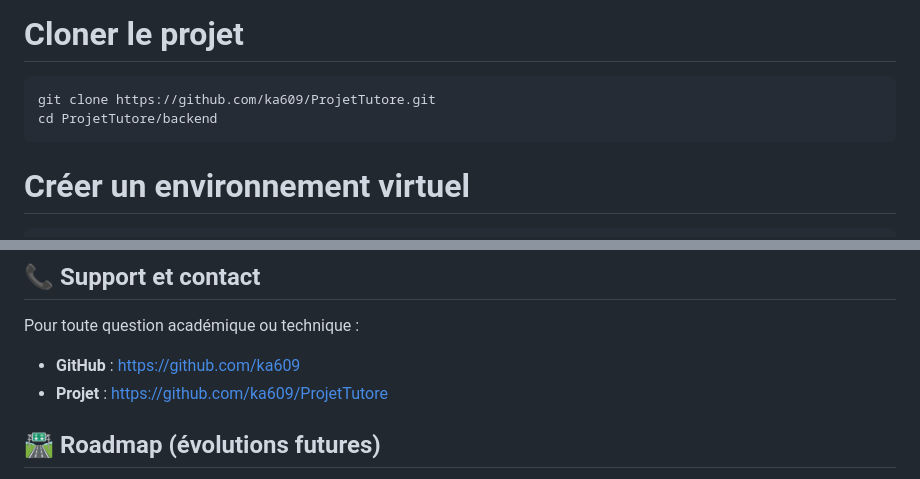
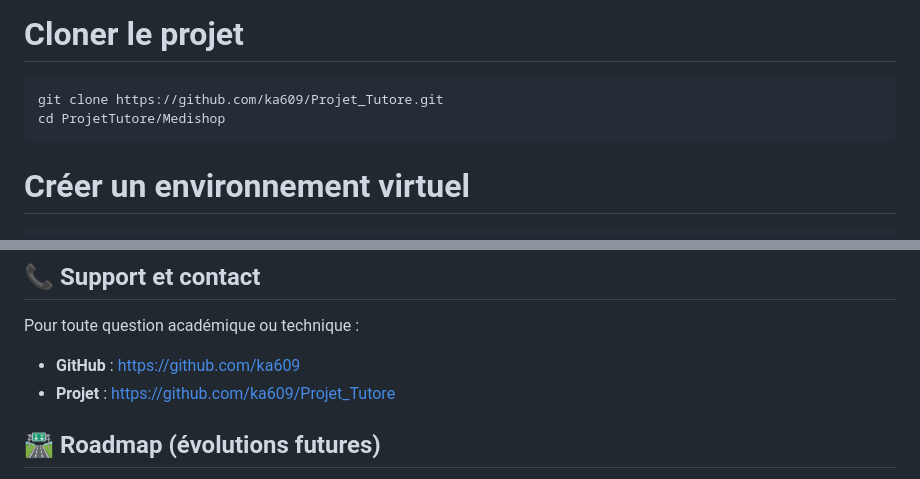
Before and after one commit to ka609/Projet_Tutore, a Markdown page: README.md, 2 parts joined by grey strips. Rendered like a GitHub page.

Commit message:
Fix repository and directory names in README
Updated project repository links and directory names in README.

````diff
--- a/README.md
+++ b/README.md
@@ -68,8 +68,8 @@ Le projet a été réalisé dans le cadre du **Projet Tutoré de Licence 3** à
 
 # Cloner le projet
 ```bash
-git clone https://github.com/ka609/ProjetTutore.git
-cd ProjetTutore/backend
+git clone https://github.com/ka609/Projet_Tutore.git
+cd ProjetTutore/Medishop
 ```
 
 # Créer un environnement virtuel
@@ -177,7 +177,7 @@ Voir le fichier **LICENSE** pour plus de détails.
 
 Pour toute question académique ou technique :
 - **GitHub** : https://github.com/ka609
-- **Projet** : https://github.com/ka609/ProjetTutore
+- **Projet** : https://github.com/ka609/Projet_Tutore
 
 ## 🛣️ Roadmap (évolutions futures)
 
````
